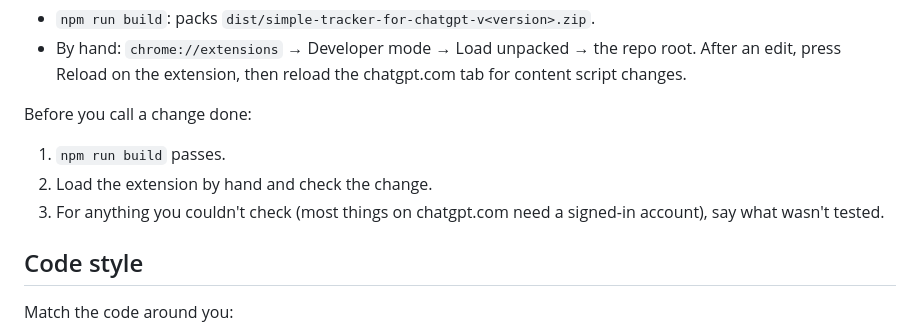
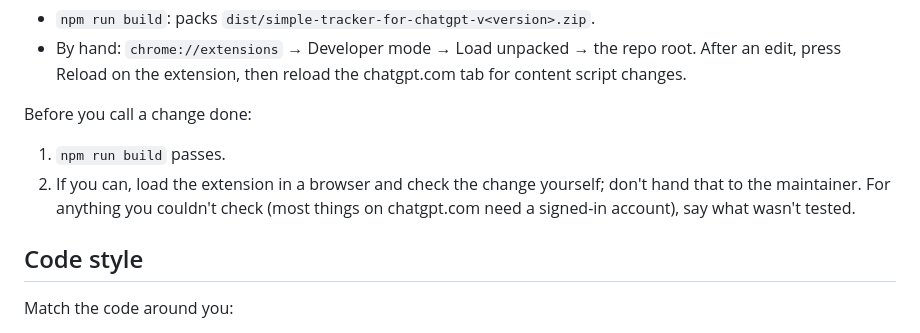
Before and after one commit to TheBabu/ChatGPT-Usage-Tracker, a Markdown page: AGENTS.md, the part around the change. Drawn GitHub-style.

Commit message:
Ask agents to check their own changes in a browser
The checklist said to load the extension by hand, which read as a job
for the maintainer. It now says the agent does that check itself when
it can, and reports what it couldn't check.

Co-Authored-By: Claude Opus 5.5 <noreply@anthropic.com>
Claude-Session: https://claude.ai/code/session_01PFcSakeKgsimmriRZM7WMU

```diff
--- a/AGENTS.md
+++ b/AGENTS.md
@@ -41,9 +41,9 @@ Node 22 or newer.
 Before you call a change done:
 
 1. `npm run build` passes.
-2. Load the extension by hand and check the change.
-3. For anything you couldn't check (most things on chatgpt.com need a signed-in account), say
-   what wasn't tested.
+2. If you can, load the extension in a browser and check the change yourself; don't hand that to
+   the maintainer. For anything you couldn't check (most things on chatgpt.com need a signed-in
+   account), say what wasn't tested.
 
 ## Code style
 
```
